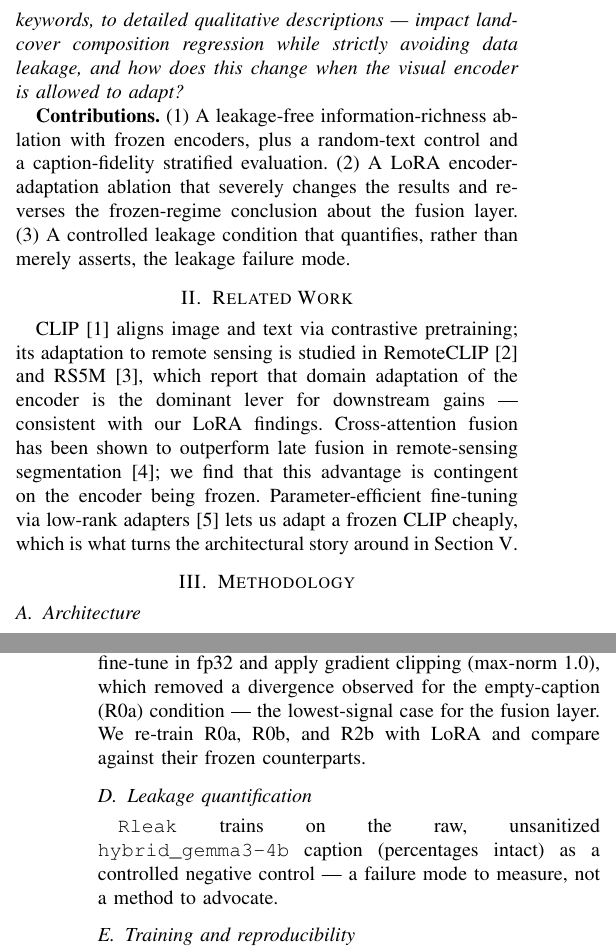
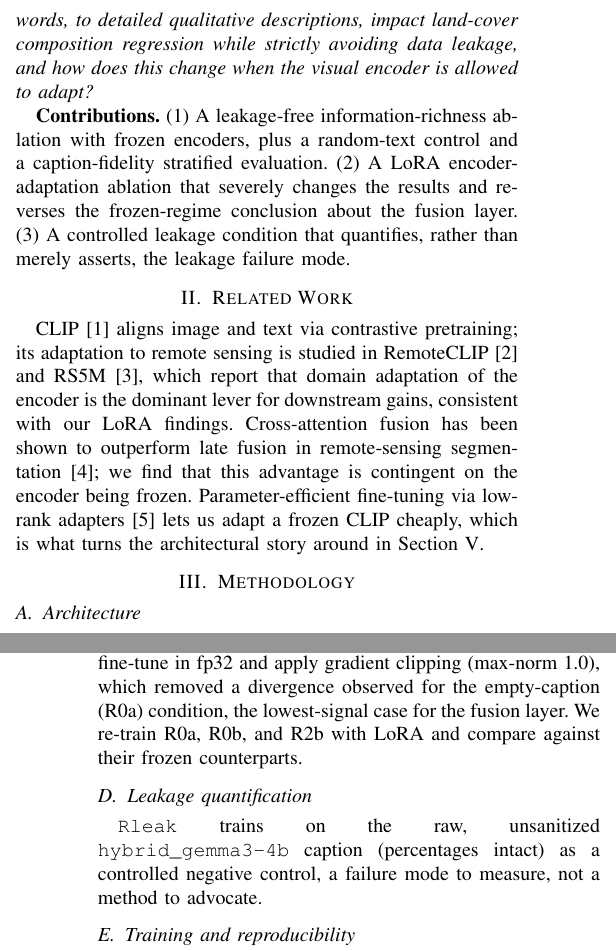
Before and after one commit to OmerFarukMerey/remote-sensing-caption-composition, a LaTeX paper (reports/phase-3/phase3_report.tex): two parts of the columns of pages 1 and 2 of 3, joined at a grey line, cut so that both start at the same text. Compiled offline with pdfLaTeX.

Commit message:
style(phase3-report): standardize punctuation

```diff
--- a/reports/phase-3/phase3_report.tex
+++ b/reports/phase-3/phase3_report.tex
@@ -69,8 +69,8 @@ narrative. We therefore restrict text to the two \texttt{vision\_*} captions
 filter.
 
 \textbf{Research question.} \emph{How does the semantic richness of auxiliary
-text captions --- from a vision-only baseline, to keywords, to detailed
-qualitative descriptions --- impact land-cover composition regression while
+text captions, from a vision-only baseline, to keywords, to detailed
+qualitative descriptions, impact land-cover composition regression while
 strictly avoiding data leakage, and how does this change when the visual
 encoder is allowed to adapt?}
 
@@ -88,7 +88,7 @@ the leakage failure mode.
 CLIP~\cite{clip} aligns image and text via contrastive pretraining; its
 adaptation to remote sensing is studied in RemoteCLIP~\cite{remoteclip} and
 RS5M~\cite{rs5m}, which report that domain adaptation of the encoder is the
-dominant lever for downstream gains --- consistent with our LoRA findings.
+dominant lever for downstream gains, consistent with our LoRA findings.
 Cross-attention fusion has been shown to outperform late fusion in
 remote-sensing segmentation~\cite{ftransunet}; we find that this advantage is
 contingent on the encoder being frozen. Parameter-efficient fine-tuning via
@@ -147,13 +147,13 @@ untouched because \texttt{nn.MultiheadAttention} bypasses its module forward.
 Only the adapters, the cross-attention block, and the head are trained
 ($\sim$1.4\,M parameters); the CLIP base stays frozen. We fine-tune in fp32 and
 apply gradient clipping (max-norm 1.0), which removed a divergence observed for
-the empty-caption (R0a) condition --- the lowest-signal case for the fusion
+the empty-caption (R0a) condition, the lowest-signal case for the fusion
 layer. We re-train R0a, R0b, and R2b with LoRA and compare against their frozen
 counterparts.
 
 \subsection{Leakage quantification}
 \texttt{Rleak} trains on the raw, unsanitized \texttt{hybrid\_gemma3-4b}
-caption (percentages intact) as a controlled negative control --- a failure
+caption (percentages intact) as a controlled negative control, a failure
 mode to measure, not a method to advocate.
 
 \subsection{Training and reproducibility}
```
Also changed, not shown: reports/phase-3/phase3_report.pdf, reports/phase-3/phase3_report.tex (10 more changed lines).
